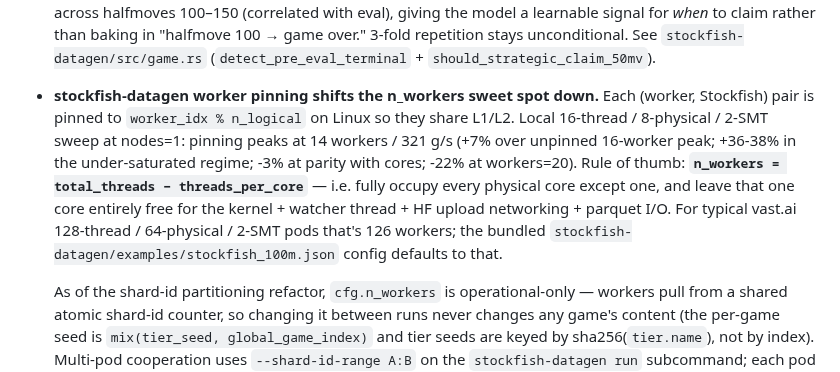
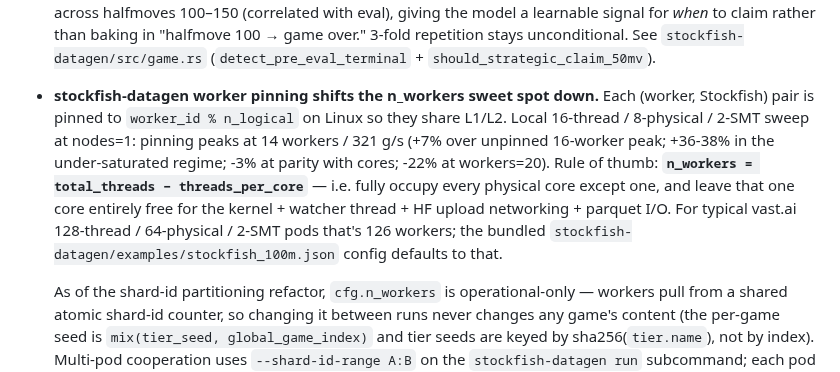
Before and after one commit to thomas-schweich/PAWN, a Markdown page: CLAUDE.md, the part around the change. Drawn GitHub-style.

```diff
--- a/CLAUDE.md
+++ b/CLAUDE.md
@@ -442,7 +442,7 @@ Supports all adapter types + architecture search. GPU affinity assigns `CUDA_VIS
 - **GPU auto-detection**: `pawn.gpu.configure_gpu()` selects compile/AMP/SDPA settings. `apply_gpu_config()` applies them for the pretrain trainer and sweep/eval scripts. The adapter trainer instead wraps the entire training step in `torch.compile(mode="reduce-overhead")` (see `build_compiled_step`); it additionally compiles `model.forward_hidden` directly so `evaluate()` and `rosa_warmup()` retain their kernel-launch reduction. Both NVIDIA and AMD use flash attention + compile by default (flash on AMD relies on the RoPE contiguous fix in `Attention.forward`). Both paths are tested and production-validated.
 - **Factored embeddings**: each move token decomposes into `src_embed[s] + dst_embed[d] + promo_embed[p]`, shrinking the move-embedding table from `1968 × d_model` to `(64 + 64 + 5) × d_model` — ~14.8× fewer params on that table (input side only; `lm_head` is still a full `d_model → vocab` projection).
 - **stockfish-datagen 50-move rule is eval-strategic, not unconditional.** At halfmove 100 (the FIDE-claimable threshold), the side about to move claims iff Stockfish's top-candidate `score_cp` (side-to-move POV) is `< 0`. Winning/even sides keep playing; losing sides claim. The 75-move *automatic* rule (halfmove 150) is the hard upper bound, fires regardless of eval. Means the dataset has 50-move-rule draws scattered across halfmoves 100–150 (correlated with eval), giving the model a learnable signal for *when* to claim rather than baking in "halfmove 100 → game over." 3-fold repetition stays unconditional. See `stockfish-datagen/src/game.rs` (`detect_pre_eval_terminal` + `should_strategic_claim_50mv`).
-- **stockfish-datagen worker pinning shifts the n_workers sweet spot down.** Each (worker, Stockfish) pair is pinned to `worker_idx % n_logical` on Linux so they share L1/L2. Local 16-thread / 8-physical / 2-SMT sweep at nodes=1: pinning peaks at 14 workers / 321 g/s (+7% over unpinned 16-worker peak; +36-38% in the under-saturated regime; -3% at parity with cores; -22% at workers=20). Rule of thumb: **`n_workers = total_threads − threads_per_core`** — i.e. fully occupy every physical core except one, and leave that one core entirely free for the kernel + watcher thread + HF upload networking + parquet I/O. For typical vast.ai 128-thread / 64-physical / 2-SMT pods that's 126 workers; the bundled `stockfish-datagen/examples/stockfish_100m.json` config defaults to that.
+- **stockfish-datagen worker pinning shifts the n_workers sweet spot down.** Each (worker, Stockfish) pair is pinned to `worker_id % n_logical` on Linux so they share L1/L2. Local 16-thread / 8-physical / 2-SMT sweep at nodes=1: pinning peaks at 14 workers / 321 g/s (+7% over unpinned 16-worker peak; +36-38% in the under-saturated regime; -3% at parity with cores; -22% at workers=20). Rule of thumb: **`n_workers = total_threads − threads_per_core`** — i.e. fully occupy every physical core except one, and leave that one core entirely free for the kernel + watcher thread + HF upload networking + parquet I/O. For typical vast.ai 128-thread / 64-physical / 2-SMT pods that's 126 workers; the bundled `stockfish-datagen/examples/stockfish_100m.json` config defaults to that.
 
   As of the shard-id partitioning refactor, `cfg.n_workers` is operational-only — workers pull from a shared atomic shard-id counter, so changing it between runs never changes any game's content (the per-game seed is `mix(tier_seed, global_game_index)` and tier seeds are keyed by sha256(`tier.name`), not by index). Multi-pod cooperation uses `--shard-id-range A:B` on the `stockfish-datagen run` subcommand; each pod writes per-pod sentinels (`_tier_state-s<A>-s<B>.json`, `_manifest-s<A>-s<B>.json`) and `scripts/datagen_reconcile_tier.py` merges them into a canonical `_manifest.json` post-run. The orchestrator (`scripts/datagen_with_hf_sync.py`) commits shards via batched `huggingface_hub.upload_folder` calls (~1 commit per tier per cycle), staying well under HF's 128 commits/hour limit.
 
```
Also changed, not shown: stockfish-datagen/README.md (+29 -20 lines).
